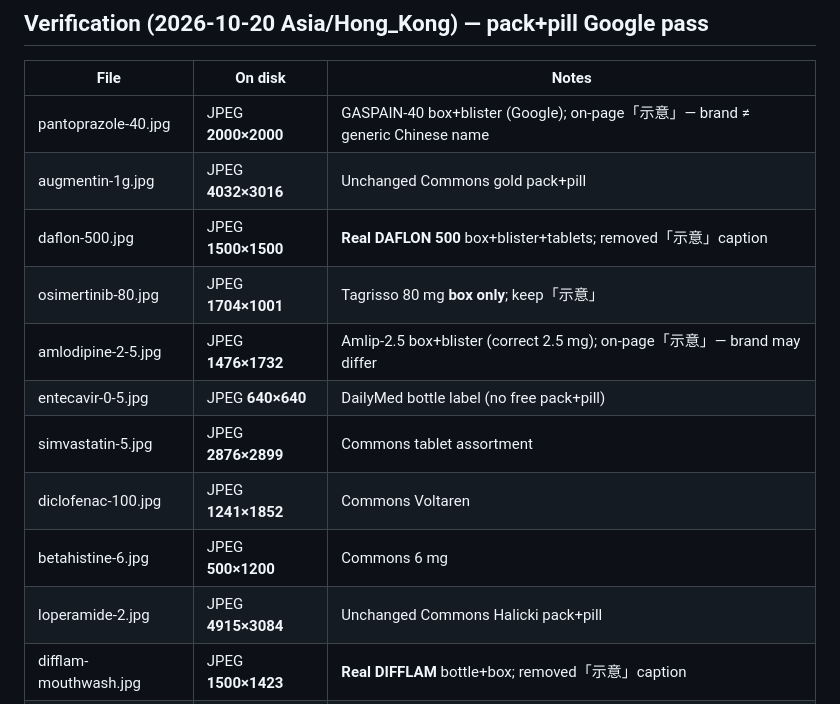
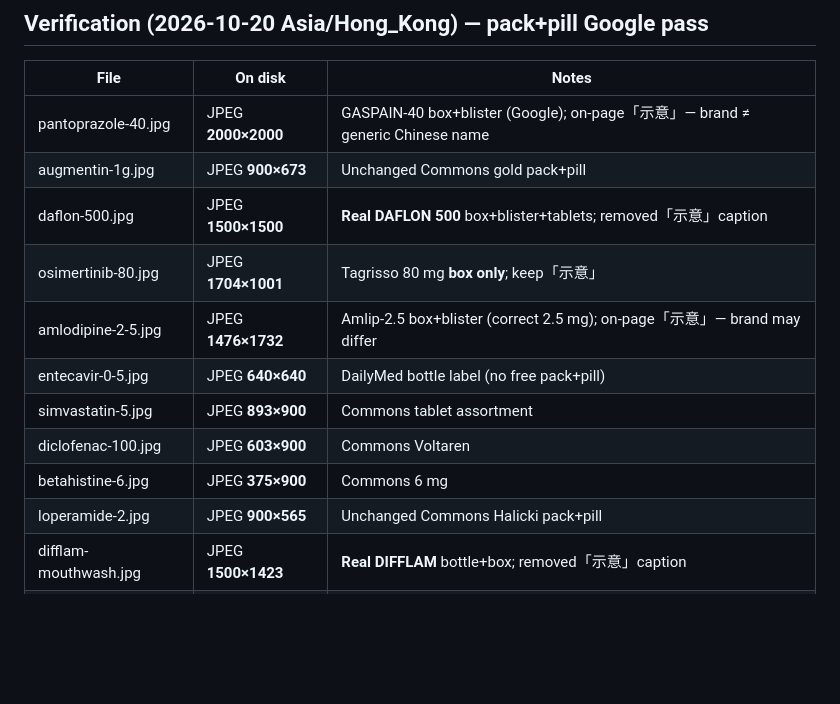
Before and after one commit to justinksw/parents-med-card, a Markdown page: IMAGE-SOURCES.md, the part around one of its changes. Rendered like a GitHub page; blank space fills up the shorter version.

Commit message:
docs(P2): IMAGE-SOURCES.md — correct 5 out-of-date shipped dimensions (augmentin, simvastatin, diclofenac, betahistine, loperamide)

```diff
--- a/IMAGE-SOURCES.md
+++ b/IMAGE-SOURCES.md
@@ -25,15 +25,15 @@ Policy: prefer Wikimedia Commons / NIH public-domain / clearly CC-licensed image
 | File | On disk | Notes |
 |---|---|---|
 | pantoprazole-40.jpg | JPEG **2000×2000** | GASPAIN-40 box+blister (Google); on-page「示意」— brand ≠ generic Chinese name |
-| augmentin-1g.jpg | JPEG **4032×3016** | Unchanged Commons gold pack+pill |
+| augmentin-1g.jpg | JPEG **900×673** | Unchanged Commons gold pack+pill |
 | daflon-500.jpg | JPEG **1500×1500** | **Real DAFLON 500** box+blister+tablets; removed「示意」caption |
 | osimertinib-80.jpg | JPEG **1704×1001** | Tagrisso 80 mg **box only**; keep「示意」 |
 | amlodipine-2-5.jpg | JPEG **1476×1732** | Amlip-2.5 box+blister (correct 2.5 mg); on-page「示意」— brand may differ |
 | entecavir-0-5.jpg | JPEG **640×640** | DailyMed bottle label (no free pack+pill) |
-| simvastatin-5.jpg | JPEG **2876×2899** | Commons tablet assortment |
-| diclofenac-100.jpg | JPEG **1241×1852** | Commons Voltaren |
-| betahistine-6.jpg | JPEG **500×1200** | Commons 6 mg |
-| loperamide-2.jpg | JPEG **4915×3084** | Unchanged Commons Halicki pack+pill |
+| simvastatin-5.jpg | JPEG **893×900** | Commons tablet assortment |
+| diclofenac-100.jpg | JPEG **603×900** | Commons Voltaren |
+| betahistine-6.jpg | JPEG **375×900** | Commons 6 mg |
+| loperamide-2.jpg | JPEG **900×565** | Unchanged Commons Halicki pack+pill |
 | difflam-mouthwash.jpg | JPEG **1500×1423** | **Real DIFFLAM** bottle+box; removed「示意」caption |
 | kenalog-paste.jpg | JPEG **1200×1200** | Kenalog in Orabase carton+tube (McLaren Dental AU) |
 | urea-10.jpg | JPEG **2000×2000** | Flexitol 10% carton+tube; on-page「示意」— brand may differ |
```
Also changed, not shown: other parts of IMAGE-SOURCES.md (+5 -5 lines).
